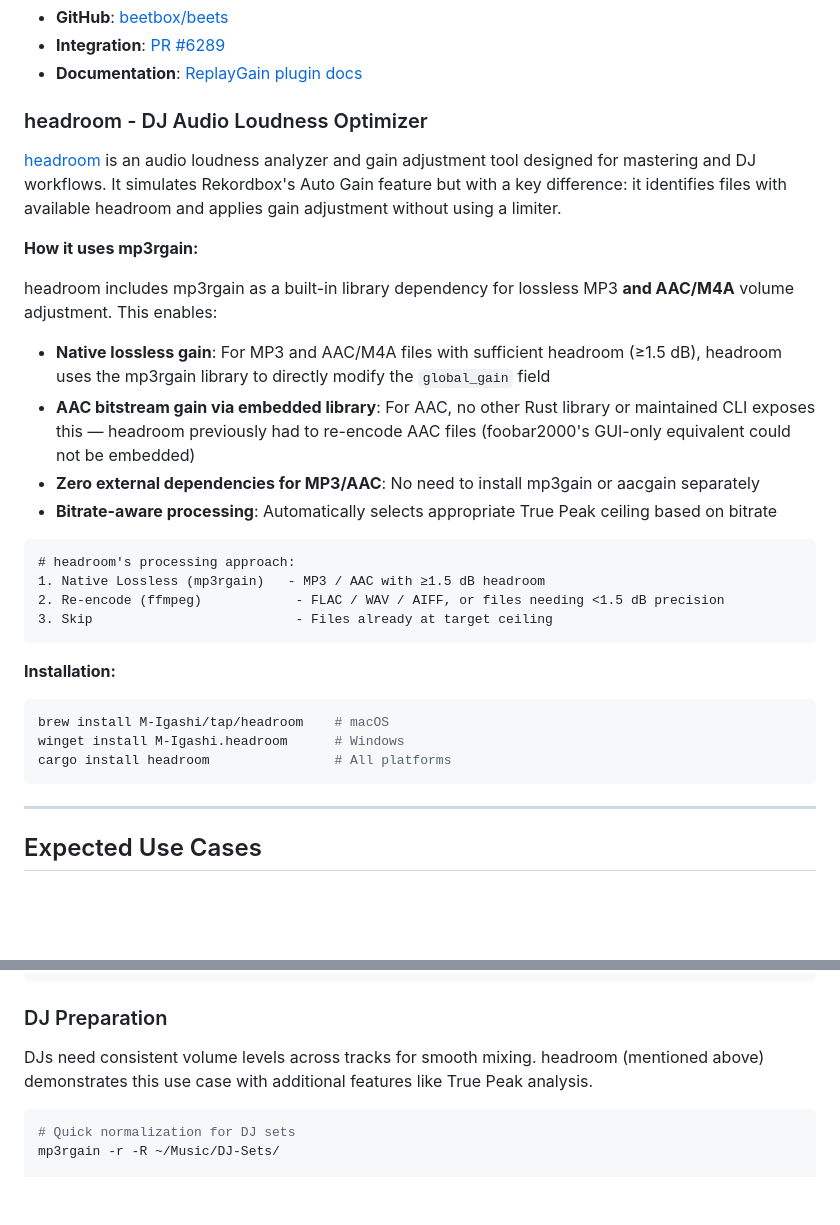
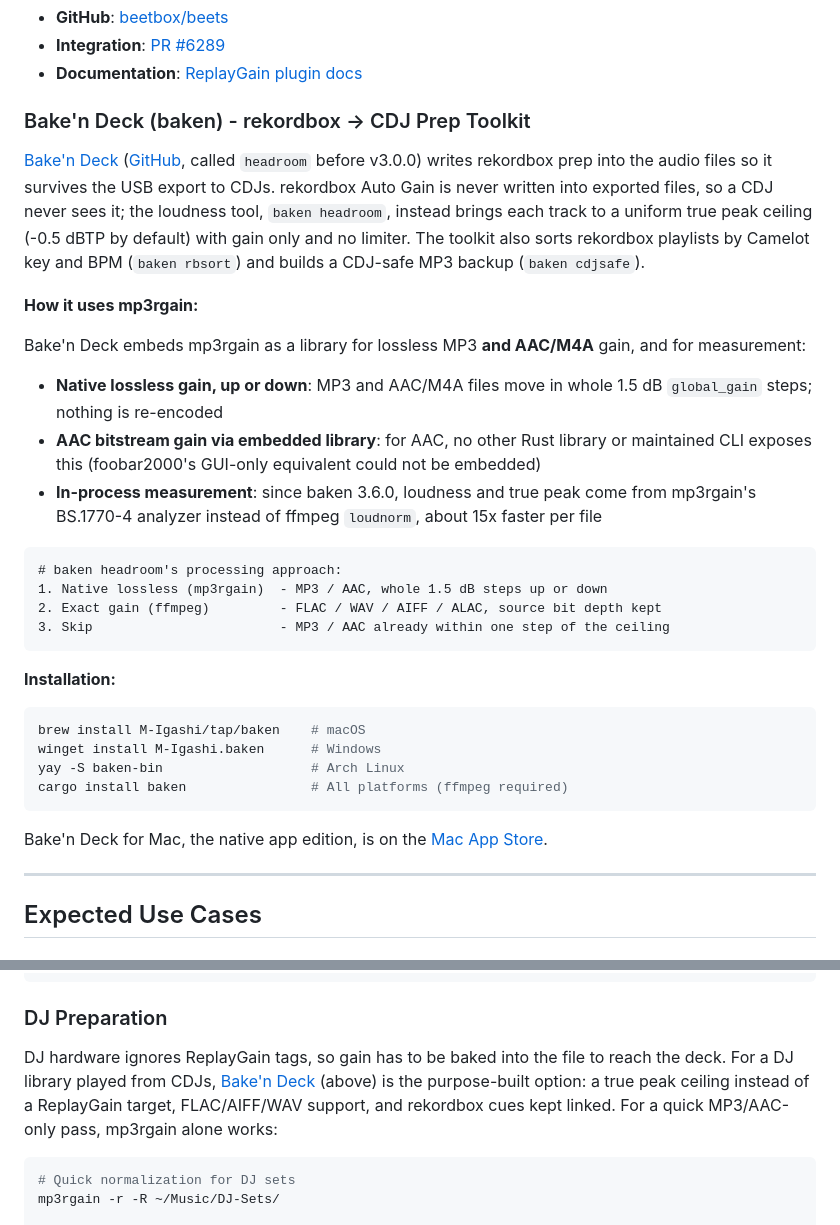
Before and after one commit to M-Igashi/mp3rgain, a Markdown page: docs/use-cases.md, 2 parts joined by grey strips. Drawn GitHub-style; blank space fills up the shorter version.

Commit message:
docs: point DJ readers at Bake'n Deck, formerly headroom
headroom was renamed to Bake'n Deck (baken) at v3.0.0 and its old packages no
longer update, so the use-cases install commands were dead. Rewrite that
section for baken's current behaviour (gain up or down to a true peak ceiling,
no re-encode, mp3rgain's BS.1770-4 analyzer) and link the site from the README.

````diff
--- a/docs/use-cases.md
+++ b/docs/use-cases.md
@@ -26,32 +26,34 @@ For MP3, mp3rgain is one of several drop-in mp3gain replacements; for AAC on the
 - **Integration**: [PR #6289](https://github.com/beetbox/beets/pull/6289)
 - **Documentation**: [ReplayGain plugin docs](https://beets.readthedocs.io/en/latest/plugins/replaygain.html)
 
-### headroom - DJ Audio Loudness Optimizer
+### Bake'n Deck (baken) - rekordbox → CDJ Prep Toolkit
 
-[headroom](https://github.com/M-Igashi/headroom) is an audio loudness analyzer and gain adjustment tool designed for mastering and DJ workflows. It simulates Rekordbox's Auto Gain feature but with a key difference: it identifies files with available headroom and applies gain adjustment without using a limiter.
+[Bake'n Deck](https://baken.ravers.workers.dev) ([GitHub](https://github.com/M-Igashi/baken), called `headroom` before v3.0.0) writes rekordbox prep into the audio files so it survives the USB export to CDJs. rekordbox Auto Gain is never written into exported files, so a CDJ never sees it; the loudness tool, `baken headroom`, instead brings each track to a uniform true peak ceiling (-0.5 dBTP by default) with gain only and no limiter. The toolkit also sorts rekordbox playlists by Camelot key and BPM (`baken rbsort`) and builds a CDJ-safe MP3 backup (`baken cdjsafe`).
 
 **How it uses mp3rgain:**
 
-headroom includes mp3rgain as a built-in library dependency for lossless MP3 **and AAC/M4A** volume adjustment. This enables:
+Bake'n Deck embeds mp3rgain as a library for lossless MP3 **and AAC/M4A** gain, and for measurement:
 
-- **Native lossless gain**: For MP3 and AAC/M4A files with sufficient headroom (≥1.5 dB), headroom uses the mp3rgain library to directly modify the `global_gain` field
-- **AAC bitstream gain via embedded library**: For AAC, no other Rust library or maintained CLI exposes this — headroom previously had to re-encode AAC files (foobar2000's GUI-only equivalent could not be embedded)
-- **Zero external dependencies for MP3/AAC**: No need to install mp3gain or aacgain separately
-- **Bitrate-aware processing**: Automatically selects appropriate True Peak ceiling based on bitrate
+- **Native lossless gain, up or down**: MP3 and AAC/M4A files move in whole 1.5 dB `global_gain` steps; nothing is re-encoded
+- **AAC bitstream gain via embedded library**: for AAC, no other Rust library or maintained CLI exposes this (foobar2000's GUI-only equivalent could not be embedded)
+- **In-process measurement**: since baken 3.6.0, loudness and true peak come from mp3rgain's BS.1770-4 analyzer instead of ffmpeg `loudnorm`, about 15x faster per file
 
 ```
-# headroom's processing approach:
-1. Native Lossless (mp3rgain)   - MP3 / AAC with ≥1.5 dB headroom
-2. Re-encode (ffmpeg)            - FLAC / WAV / AIFF, or files needing <1.5 dB precision
-3. Skip                          - Files already at target ceiling
+# baken headroom's processing approach:
+1. Native lossless (mp3rgain)  - MP3 / AAC, whole 1.5 dB steps up or down
+2. Exact gain (ffmpeg)         - FLAC / WAV / AIFF / ALAC, source bit depth kept
+3. Skip                        - MP3 / AAC already within one step of the ceiling
 ```
 
 **Installation:**
 ```bash
-brew install M-Igashi/tap/headroom    # macOS
-winget install M-Igashi.headroom      # Windows
-cargo install headroom                # All platforms
+brew install M-Igashi/tap/baken    # macOS
+winget install M-Igashi.baken      # Windows
+yay -S baken-bin                   # Arch Linux
+cargo install baken                # All platforms (ffmpeg required)
 ```
+
+Bake'n Deck for Mac, the native app edition, is on the [Mac App Store](https://apps.apple.com/app/baken-deck/id6808813823).
 
 ---
 
@@ -121,7 +123,7 @@ mp3rgain -a *.mp3
 
 ### DJ Preparation
 
-DJs need consistent volume levels across tracks for smooth mixing. headroom (mentioned above) demonstrates this use case with additional features like True Peak analysis.
+DJ hardware ignores ReplayGain tags, so gain has to be baked into the file to reach the deck. For a DJ library played from CDJs, [Bake'n Deck](https://baken.ravers.workers.dev) (above) is the purpose-built option: a true peak ceiling instead of a ReplayGain target, FLAC/AIFF/WAV support, and rekordbox cues kept linked. For a quick MP3/AAC-only pass, mp3rgain alone works:
 
 ```bash
 # Quick normalization for DJ sets
````
Also changed, not shown: README.md (+4 -2 lines).
